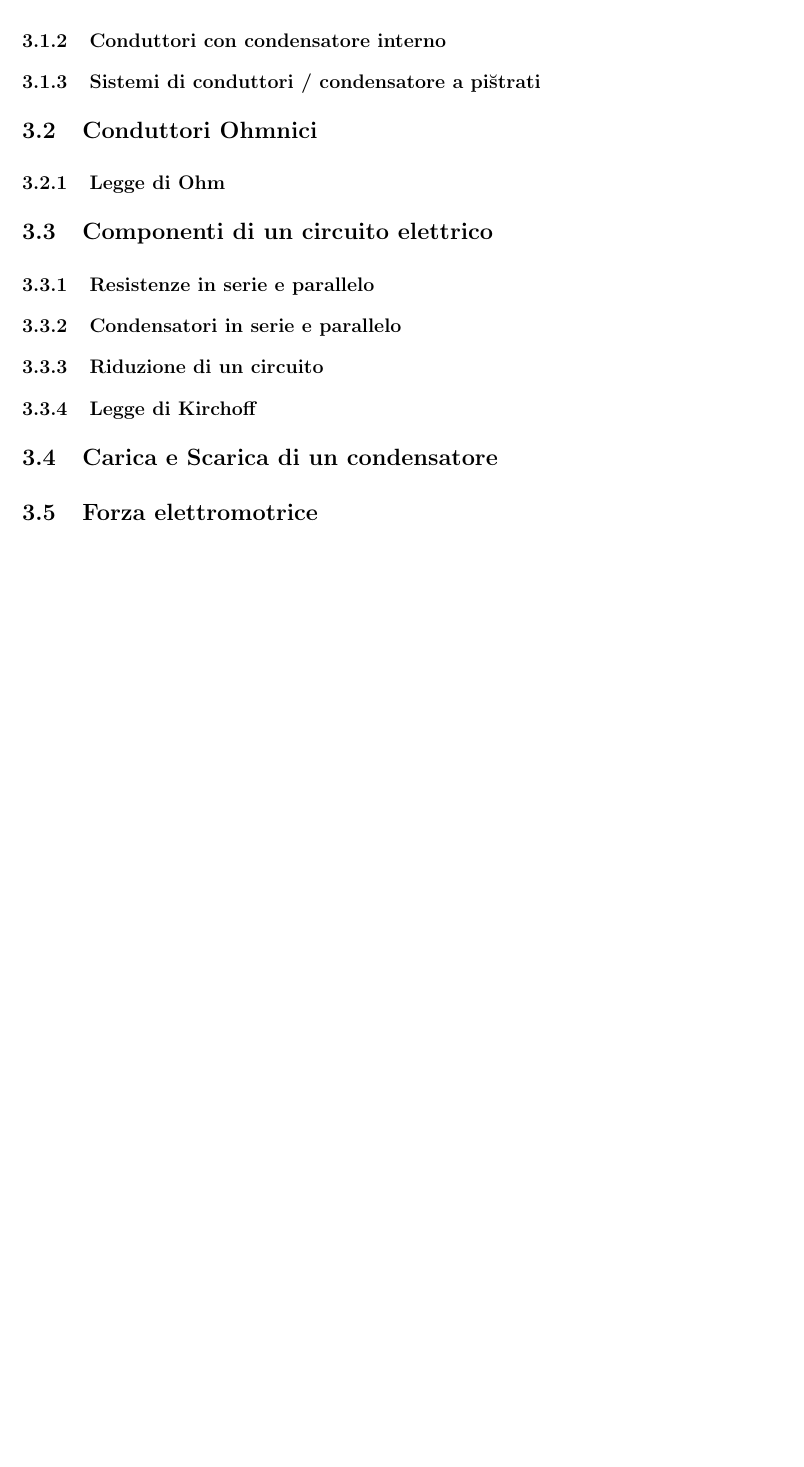
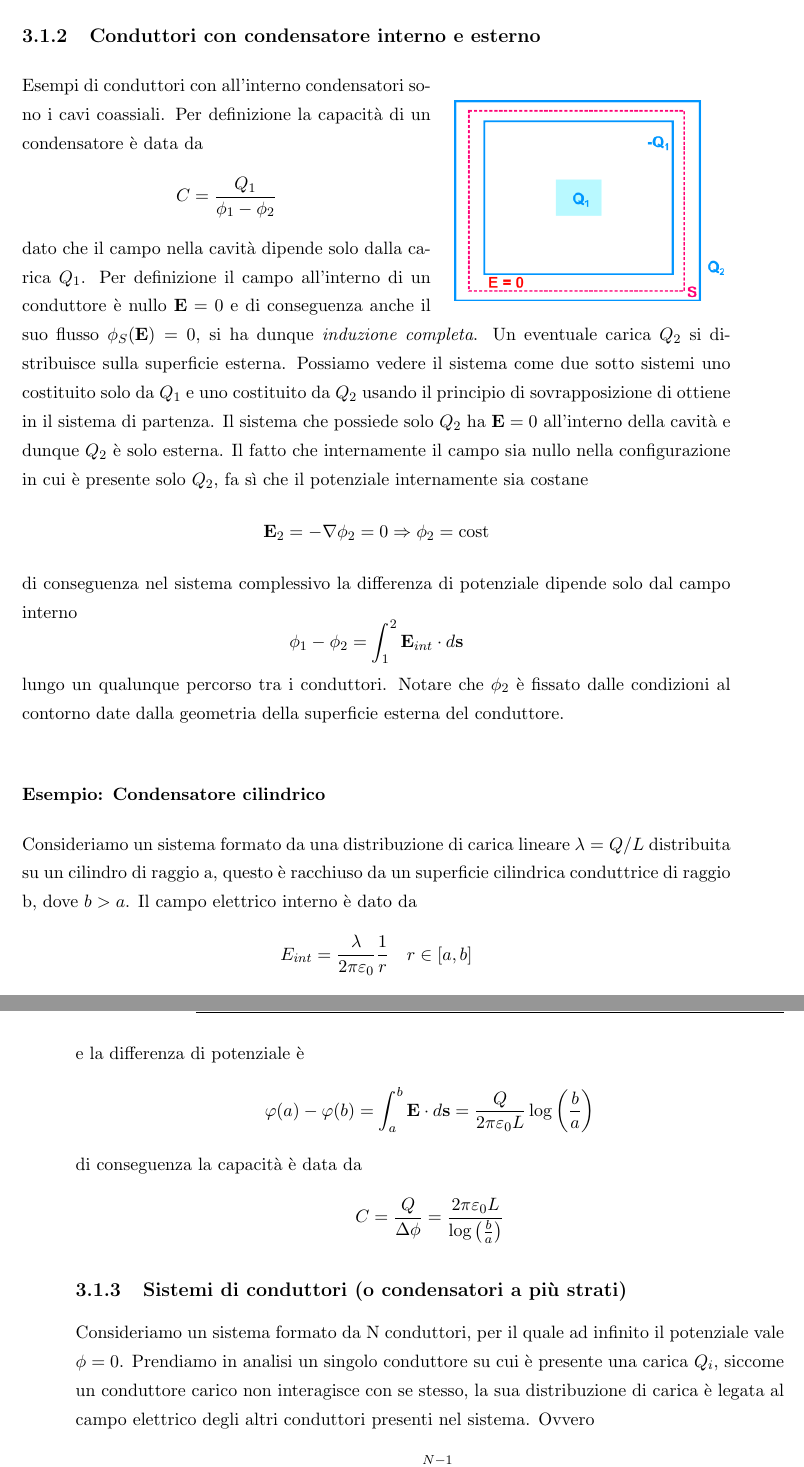
Before and after one commit to Murphy900/Notes-Electromagnetism_and_Wave, a LaTeX thesis (main.tex, which reads Capitolo3-Circuiti_Elettrici.tex): part of page 125 of 234 before the commit and two parts of pages 125 and 126 of 236 after it, the two joined at a grey line, cut so that both start at the same text, the shorter picture padded with empty space. Compiled offline with pdfLaTeX.

Commit message:
Started to complete chapter 3

```diff
--- a/Capitolo3-Circuiti_Elettrici.tex
+++ b/Capitolo3-Circuiti_Elettrici.tex
@@ -38,11 +42,2 @@ L'unit\`a di misura per la capacitanza \`e data dal \textit{Farad} che \`e dato
 
-\subsection{Conduttori con condensatore interno}
-\subsection{Sistemi di conduttori / condensatore a pi\u strati}
-\section{Conduttori Ohmnici}
-\subsection{Legge di Ohm}
 
-\section{Componenti di un circuito elettrico}
-\subsection{Resistenze in serie e parallelo}
-\subsection{Condensatori in serie e parallelo}
-\subsection{Riduzione di un circuito}
-\subsection{Legge di Kirchoff}
@@ -49,3 +52,42 @@ L'unit\`a di misura per la capacitanza \`e data dal \textit{Farad} che \`e dato
 
-\section{Carica e Scarica di un condensatore}
-\section{Forza elettromotrice}
+\subsection{Conduttori con condensatore interno e esterno}
+
+\begin{wrapfigure}{r}{0.4\textwidth}
+  \centering
+  \includegraphics[width=0.38\textwidth]{images/cond_cons}
+\end{wrapfigure}
+Esempi di conduttori con all'interno condensatori sono i cavi coassiali. Per definizione la capacit\`a di un condensatore \`e data da
+\begin{equation*}
+	C = \frac{Q_1}{\phi_1 - \phi_2}
+\end{equation*}
+dato che il campo nella cavit\`a dipende solo dalla carica $Q_1$. Per definizione il campo all'interno di un conduttore \`e nullo $\bold{E} = 0$ e di conseguenza anche il suo flusso $\phi_{S}(\bold{E}) = 0$, si ha dunque \textit{induzione completa}. Un eventuale carica $Q_2$ si distribuisce sulla superficie esterna. Possiamo vedere il sistema come due sotto sistemi uno costituito solo da $Q_1$ e uno costituito da $Q_2$ usando il principio di sovrapposizione di ottiene in il sistema di partenza. Il sistema che possiede solo $Q_2$ ha $\bold{E} =0$ all'interno della cavit\`a e dunque $Q_2$ \`e solo esterna. Il fatto che internamente il campo sia nullo nella configurazione in cui \`e presente solo $Q_2$, fa s\`i che il potenziale internamente sia costane
+\begin{equation*}
+	\bold{E}_2 = - \nabla\phi_2 = 0 \Rightarrow \phi_2 = \text{cost}
+\end{equation*}
+di conseguenza nel sistema complessivo la differenza di potenziale dipende solo dal campo interno
+\begin{equation*}
+	\phi_{1} - \phi_2 = \int_{1}^{2} \bold{E}_{int} \cdot d\bold{s}
+\end{equation*}
+lungo un qualunque percorso tra i conduttori. Notare che $\phi_{2}$ \`e fissato dalle condizioni al contorno date dalla geometria della superficie esterna del conduttore.
+
+\subsubsection{Esempio: Condensatore cilindrico}
+
+Consideriamo un sistema formato da una distribuzione di carica lineare $\lambda = Q/L$ distribuita su un cilindro di raggio a, questo \`e racchiuso da un superficie cilindrica conduttrice di raggio b, dove $b>a$. Il campo elettrico interno \`e dato da
+\begin{equation*}
+	E_{int} = \frac{\lambda}{2 \pi \varepsilon_0 } \frac{1}{r } \quad r \in [a,b]
+\end{equation*}
+e la differenza di potenziale \`e
+\begin{equation*}
+	\varphi(a) - \varphi(b) = \int_{a}^{b} \bold{E} \cdot d\bold{s} = \frac{Q}{2 \pi \varepsilon_0 L } \log \left(\frac{b}{a}\right )
+\end{equation*}
+di conseguenza la capacit\`a \`e data da
+\begin{equation*}
+	C = \frac{Q}{\Delta \phi} = \frac{2 \pi \varepsilon_0 L}{\log \left(\frac{b}{a} \right)}
+\end{equation*}
+
+\subsection{Sistemi di conduttori (o condensatori a pi\`u strati)}
+
+Consideriamo un sistema formato da N conduttori, per il quale ad infinito il potenziale vale $\phi = 0$. Prendiamo in analisi un singolo conduttore su cui \`e presente una carica $Q_i$, siccome un conduttore carico non interagisce con se stesso, la sua distribuzione di carica \`e legata al campo elettrico degli altri conduttori presenti nel sistema. Ovvero
+\begin{equation*}
+	\bold{E} = \sum_{i = 1}^{N-1}\bold{E}_i
+\end{equation*}
```
Also changed, not shown: images/circuiti_elettrici.svg (added), images/cond_cons.png (added), images/edge_effect.png (added), Capitolo3-Circuiti_Elettrici.tex (29 more changed lines).
